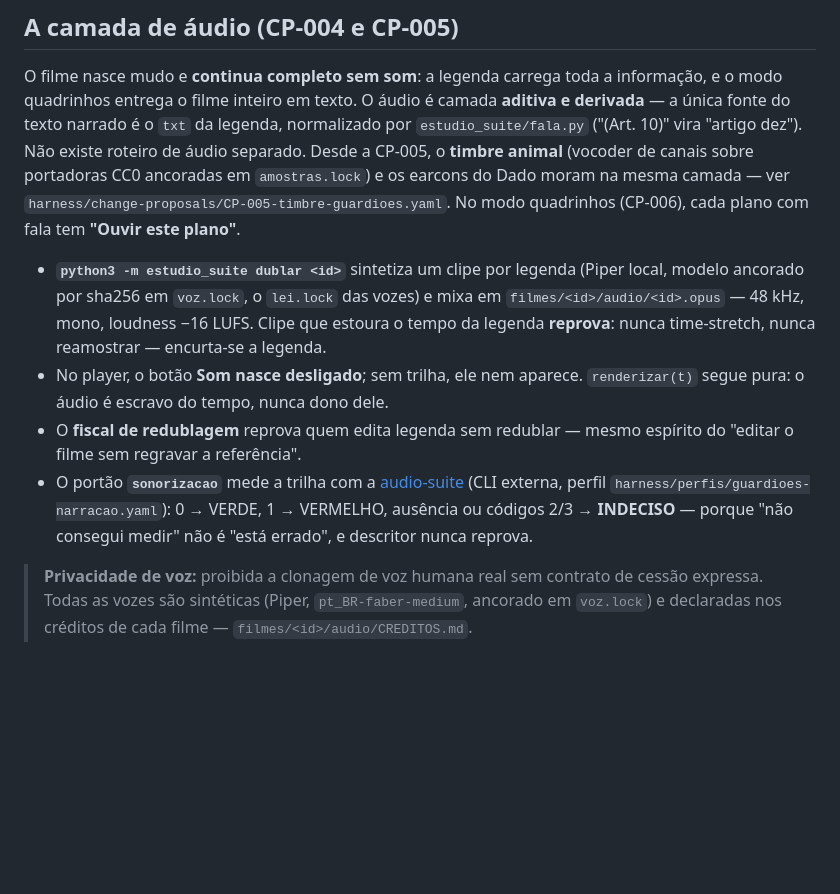
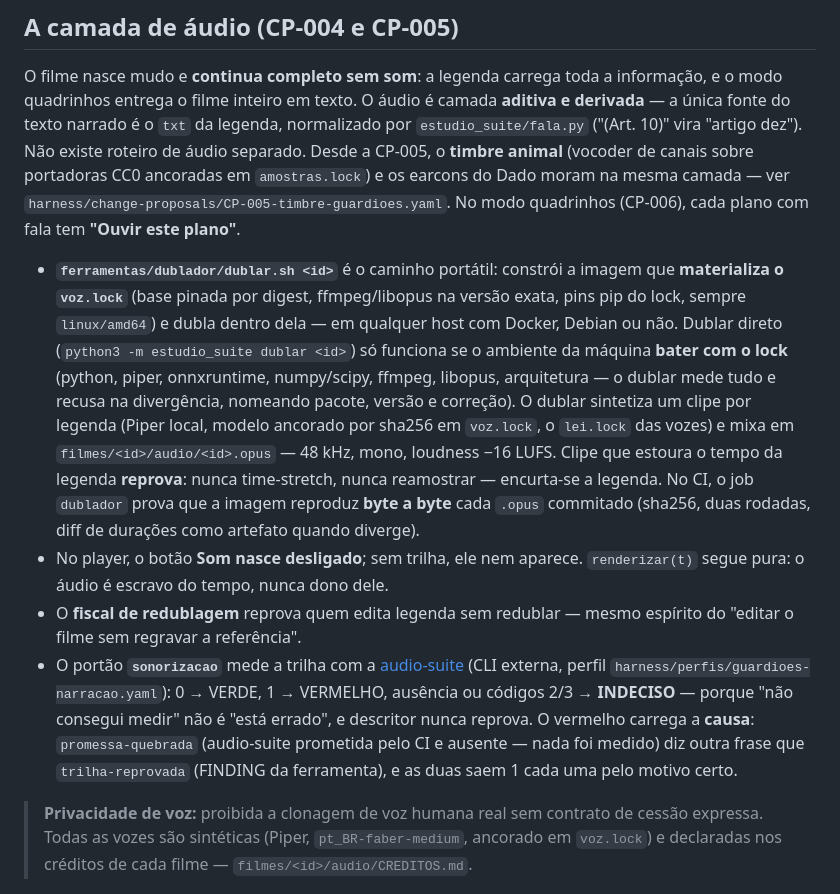
Before and after one commit to danzeroum/estudio-suite-guardioes-governanca, a Markdown page: README.md, the part around the change. GitHub-like rendering; blank space fills up the shorter version.

```diff
--- a/README.md
+++ b/README.md
@@ -182,11 +182,19 @@ camada **aditiva e derivada** — a única fonte do texto narrado é o `txt` da
 legenda, normalizado por `estudio_suite/fala.py` ("(Art. 10)" vira "artigo
 dez"). Não existe roteiro de áudio separado. Desde a CP-005, o **timbre animal** (vocoder de canais sobre portadoras CC0 ancoradas em `amostras.lock`) e os earcons do Dado moram na mesma camada — ver `harness/change-proposals/CP-005-timbre-guardioes.yaml`. No modo quadrinhos (CP-006), cada plano com fala tem **"Ouvir este plano"**.
 
-- **`python3 -m estudio_suite dublar <id>`** sintetiza um clipe por legenda
-  (Piper local, modelo ancorado por sha256 em `voz.lock`, o `lei.lock` das
-  vozes) e mixa em `filmes/<id>/audio/<id>.opus` — 48 kHz, mono, loudness
+- **`ferramentas/dublador/dublar.sh <id>`** é o caminho portátil: constrói a imagem
+  que **materializa o `voz.lock`** (base pinada por digest, ffmpeg/libopus na versão
+  exata, pins pip do lock, sempre `linux/amd64`) e dubla dentro dela — em qualquer
+  host com Docker, Debian ou não. Dublar direto (`python3 -m estudio_suite dublar
+  <id>`) só funciona se o ambiente da máquina **bater com o lock** (python, piper,
+  onnxruntime, numpy/scipy, ffmpeg, libopus, arquitetura — o dublar mede tudo e
+  recusa na divergência, nomeando pacote, versão e correção). O dublar sintetiza um clipe
+  por legenda (Piper local, modelo ancorado por sha256 em `voz.lock`, o `lei.lock`
+  das vozes) e mixa em `filmes/<id>/audio/<id>.opus` — 48 kHz, mono, loudness
   −16 LUFS. Clipe que estoura o tempo da legenda **reprova**: nunca
-  time-stretch, nunca reamostrar — encurta-se a legenda.
+  time-stretch, nunca reamostrar — encurta-se a legenda. No CI, o job `dublador`
+  prova que a imagem reproduz **byte a byte** cada `.opus` commitado (sha256,
+  duas rodadas, diff de durações como artefato quando diverge).
 - No player, o botão **Som nasce desligado**; sem trilha, ele nem aparece.
   `renderizar(t)` segue pura: o áudio é escravo do tempo, nunca dono dele.
 - O **fiscal de redublagem** reprova quem edita legenda sem redublar — mesmo
@@ -195,7 +203,10 @@ dez"). Não existe roteiro de áudio separado. Desde a CP-005, o **timbre animal
   [audio-suite](https://github.com/danzeroum/audio-suite) (CLI externa,
   perfil `harness/perfis/guardioes-narracao.yaml`): 0 → VERDE, 1 → VERMELHO,
   ausência ou códigos 2/3 → **INDECISO** — porque "não consegui medir" não é
-  "está errado", e descritor nunca reprova.
+  "está errado", e descritor nunca reprova. O vermelho carrega a **causa**:
+  `promessa-quebrada` (audio-suite prometida pelo CI e ausente — nada foi
+  medido) diz outra frase que `trilha-reprovada` (FINDING da ferramenta),
+  e as duas saem 1 cada uma pelo motivo certo.
 
 > **Privacidade de voz:** proibida a clonagem de voz humana real sem
 > contrato de cessão expressa. Todas as vozes são sintéticas (Piper,
```
Also changed, not shown: CLAUDE.md (+12 -6 lines), 1 other file.
